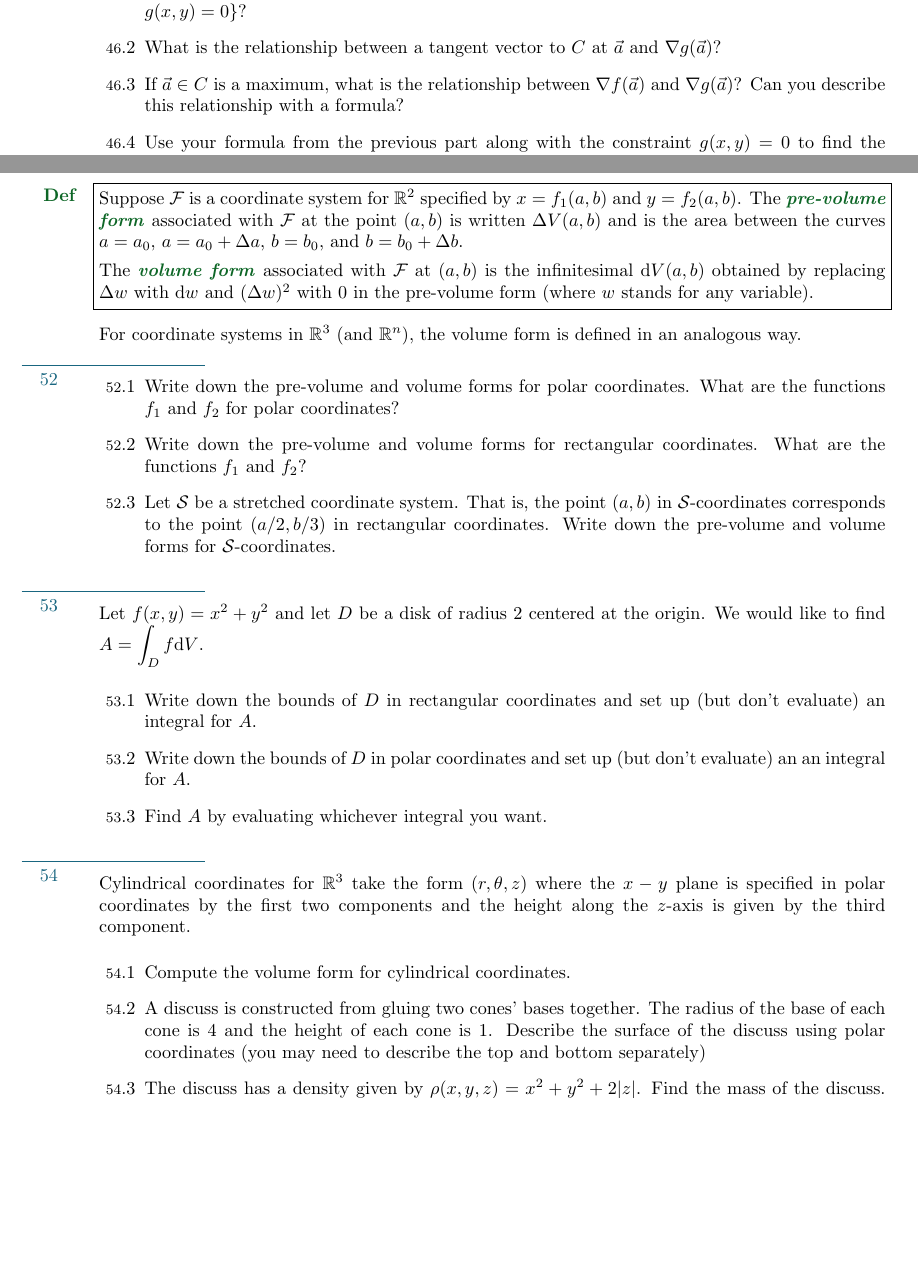
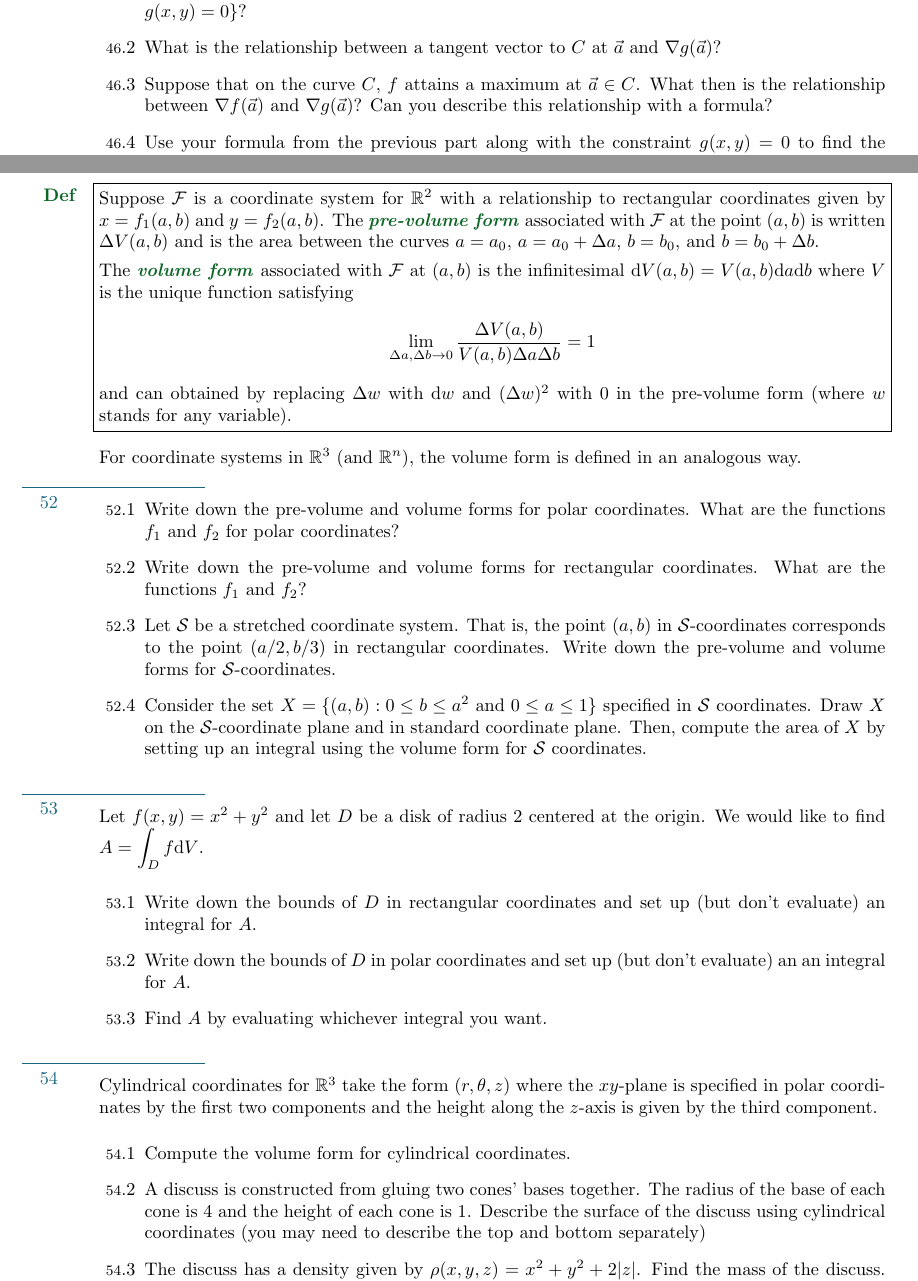
Before and after one commit to siefkenj/IBLVectorCalculus, a LaTeX problem sheet (problemset/vectorcalc.tex): two parts of pages 16 and 18 of 37, joined at a grey line, cut so that both start at the same text, the shorter picture padded with empty space. Compiled offline with pdfLaTeX.

Commit message:
Corrections

```diff
--- a/problemset/vectorcalc.tex
+++ b/problemset/vectorcalc.tex
@@ -1232,7 +1232,8 @@ requestion, or opening an \emph{issue} at
 			Can you pick $g$ so that $C=\{(x,y): g(x,y)=0\}$?
 		\item What is the relationship between a tangent vector to $C$ at $\vec a$ and
 			$\nabla g(\vec a)$?
-		\item If $\vec a\in C$ is a maximum, what is the relationship between
+		\item Suppose that on the curve $C$, $f$ attains
+			a maximum at $\vec a\in C$. What then is the relationship between
 			$\nabla f(\vec a)$ and $\nabla g(\vec a)$?  Can you describe this relationship
 			with a formula?
 		\item Use your formula from the previous part along with the constraint $g(x,y)=0$
@@ -1315,16 +1316,22 @@ requestion, or opening an \emph{issue} at
 	\end{Enum}
 
 	\begin{Def}
-		Suppose $\mathcal F$ is a coordinate system for $\R^2$ specified by
+		Suppose $\mathcal F$ is a coordinate system for $\R^2$ with a relationship
+		to rectangular coordinates given by
 		$x=f_1(a,b)$ and $y=f_2(a,b)$.  The \emph{pre-volume form} associated with $\mathcal F$
 		at the point $(a,b)$ is written $\Delta V(a,b)$ and is the area between the curves
 		$a=a_0$, $a=a_0+\Delta a$, $b=b_0$, and $b=b_0+\Delta b$.
 
 		The \emph{volume form} associated with $\mathcal F$ at $(a,b)$ is the infinitesimal
-		$\d V(a,b)$ obtained by replacing $\Delta w$ with $\d w$ and $(\Delta w)^2$ with $0$ in
+		$\d V(a,b)=V(a,b)\d a\d b$ where $V$ is the unique function satisfying
+		\[
+			\lim_{\Delta a,\Delta b\to 0} \frac{\Delta V(a,b)}{V(a,b)\Delta a\Delta b} = 1
+		\]
+		and can obtained by replacing $\Delta w$ with $\d w$ and $(\Delta w)^2$ with $0$ in
 		the pre-volume form (where $w$ stands for any variable).
 	\end{Def}
 	For coordinate systems in $\R^3$ (and $\R^n$), the volume form is defined in an analogous way.
+
 
 	\sepl
 	\begin{Enum}
@@ -1335,6 +1342,9 @@ requestion, or opening an \emph{issue} at
 		\item Let $\mathcal S$ be a stretched coordinate system.  That is, the point $(a,b)$ in
 			$\mathcal S$-coordinates corresponds to the point $(a/2, b/3)$ in rectangular
 			coordinates.  Write down the pre-volume and volume forms for $\mathcal S$-coordinates.
+		\item Consider the set $X=\{(a,b): 0\leq b\leq a^2\text{ and }0\leq a\leq 1\}$ specified in $\mathcal S$ coordinates.
+			Draw $X$ on the $\mathcal S$-coordinate plane and in standard coordinate plane.  Then, compute
+			the area of $X$ by setting up an integral using the volume form for $\mathcal S$ coordinates.
 	\end{Enum}
 
 	\sep
@@ -1350,14 +1360,14 @@ requestion, or opening an \emph{issue} at
 
 	\sep
 	Cylindrical coordinates for $\R^3$ take the form $(r,\theta, z)$ where the
-	$x-y$ plane is specified in polar coordinates by the first two components
+	$xy$-plane is specified in polar coordinates by the first two components
 	and the height along the $z$-axis
 	is given by the third component.
 	\begin{Enum}
 		\item Compute the volume form for cylindrical coordinates.
 		\item A discuss is constructed from gluing two cones' bases together.
 			The radius of the base of each cone is $4$ and the height of each
-			cone is $1$.  Describe the surface of the discuss using polar coordinates
+			cone is $1$.  Describe the surface of the discuss using cylindrical coordinates
 			(you may need to describe the top and bottom separately)
 		\item The discuss has a density given by $\rho(x,y,z) = x^2+y^2+2|z|$.  Find the
 			mass of the discuss. (You may exploit symmetry.)
```
Also changed, not shown: problemset/vectorcalc.pdf, problemset/vectorcalc.tex (6 more changed lines).
